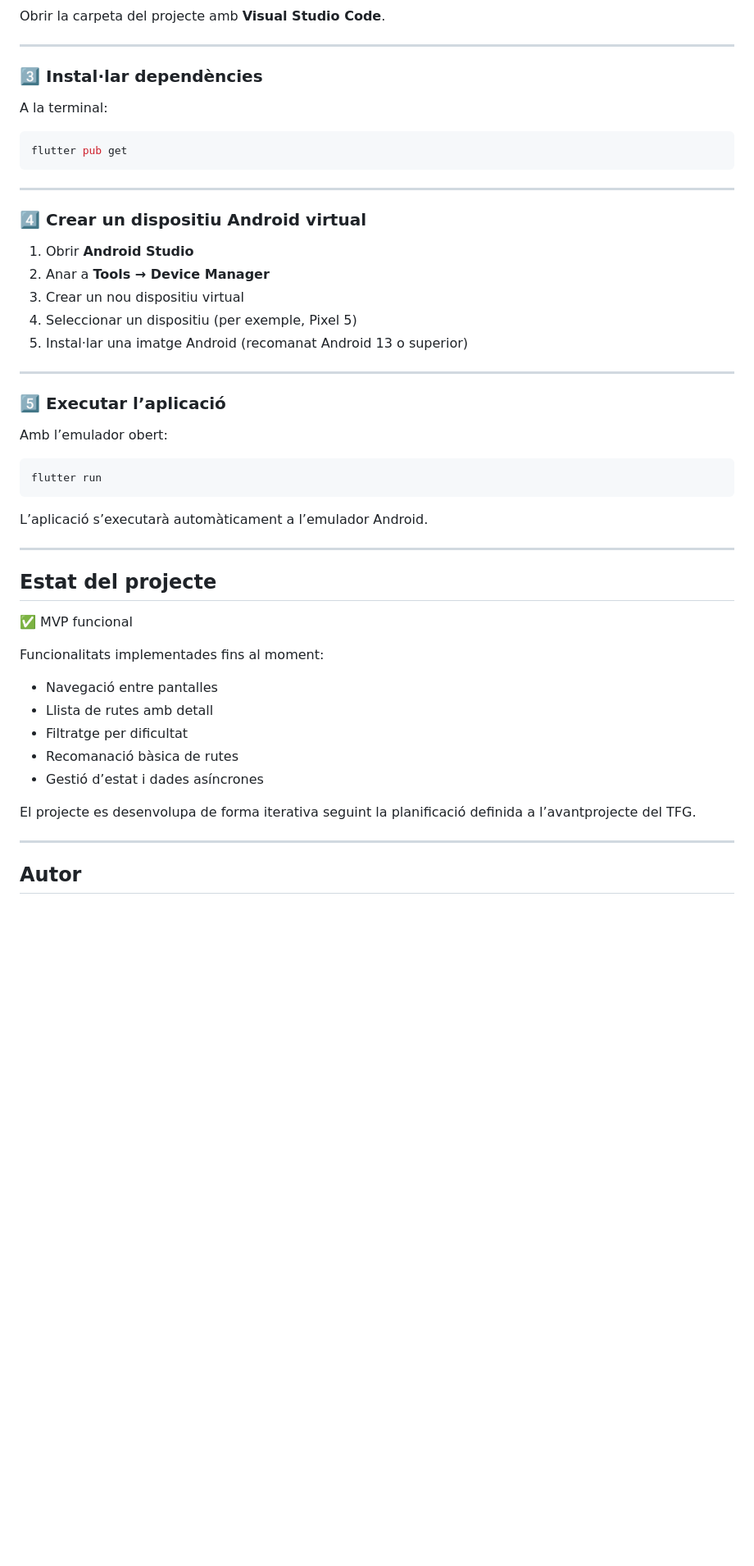
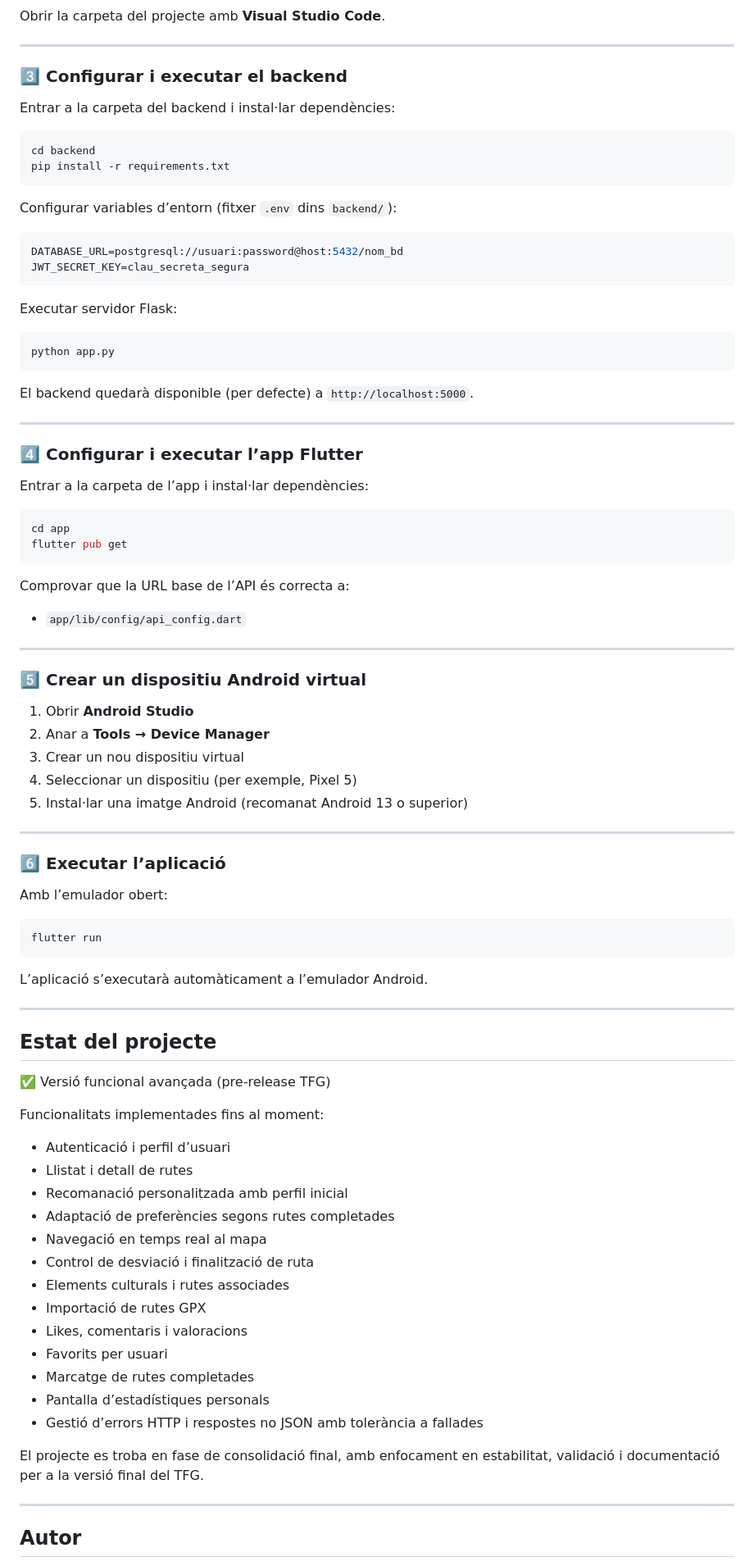
Before and after one commit to Sergio-tcm/tfg-rutes-senderisme, a Markdown page: README.md, the part around one of its changes. Shown at 82% size. Rendered like a GitHub page; blank space fills up the shorter version.

````diff
--- a/README.md
+++ b/README.md
@@ -87,17 +110,48 @@ Obrir la carpeta del projecte amb **Visual Studio Code**.
 
 ---
 
-### 3️⃣ Instal·lar dependències
+### 3️⃣ Configurar i executar el backend
 
-A la terminal:
+Entrar a la carpeta del backend i instal·lar dependències:
 
 ```bash
+cd backend
+pip install -r requirements.txt
+```
+
+Configurar variables d’entorn (fitxer `.env` dins `backend/`):
+
+```env
+DATABASE_URL=postgresql://usuari:password@host:5432/nom_bd
+JWT_SECRET_KEY=clau_secreta_segura
+```
+
+Executar servidor Flask:
+
+```bash
+python app.py
+```
+
+El backend quedarà disponible (per defecte) a `http://localhost:5000`.
+
+---
+
+### 4️⃣ Configurar i executar l’app Flutter
+
+Entrar a la carpeta de l’app i instal·lar dependències:
+
+```bash
+cd app
 flutter pub get
 ```
 
+Comprovar que la URL base de l’API és correcta a:
+
+* `app/lib/config/api_config.dart`
+
 ---
 
-### 4️⃣ Crear un dispositiu Android virtual
+### 5️⃣ Crear un dispositiu Android virtual
 
 1. Obrir **Android Studio**
 2. Anar a **Tools → Device Manager**
@@ -107,7 +161,7 @@ flutter pub get
 
 ---
 
-### 5️⃣ Executar l’aplicació
+### 6️⃣ Executar l’aplicació
 
 Amb l’emulador obert:
 
@@ -121,17 +175,25 @@ L’aplicació s’executarà automàticament a l’emulador Android.
 
 ## Estat del projecte
 
-✅ MVP funcional
+✅ Versió funcional avançada (pre-release TFG)
 
 Funcionalitats implementades fins al moment:
 
-* Navegació entre pantalles
-* Llista de rutes amb detall
-* Filtratge per dificultat
-* Recomanació bàsica de rutes
-* Gestió d’estat i dades asíncrones
+* Autenticació i perfil d’usuari
+* Llistat i detall de rutes
+* Recomanació personalitzada amb perfil inicial
+* Adaptació de preferències segons rutes completades
+* Navegació en temps real al mapa
+* Control de desviació i finalització de ruta
+* Elements culturals i rutes associades
+* Importació de rutes GPX
+* Likes, comentaris i valoracions
+* Favorits per usuari
+* Marcatge de rutes completades
+* Pantalla d’estadístiques personals
+* Gestió d’errors HTTP i respostes no JSON amb tolerància a fallades
 
-El projecte es desenvolupa de forma iterativa seguint la planificació definida a l’avantprojecte del TFG.
+El projecte es troba en fase de consolidació final, amb enfocament en estabilitat, validació i documentació per a la versió final del TFG.
 
 ---
 
````
Also changed, not shown: other parts of README.md (+39 -16 lines).
